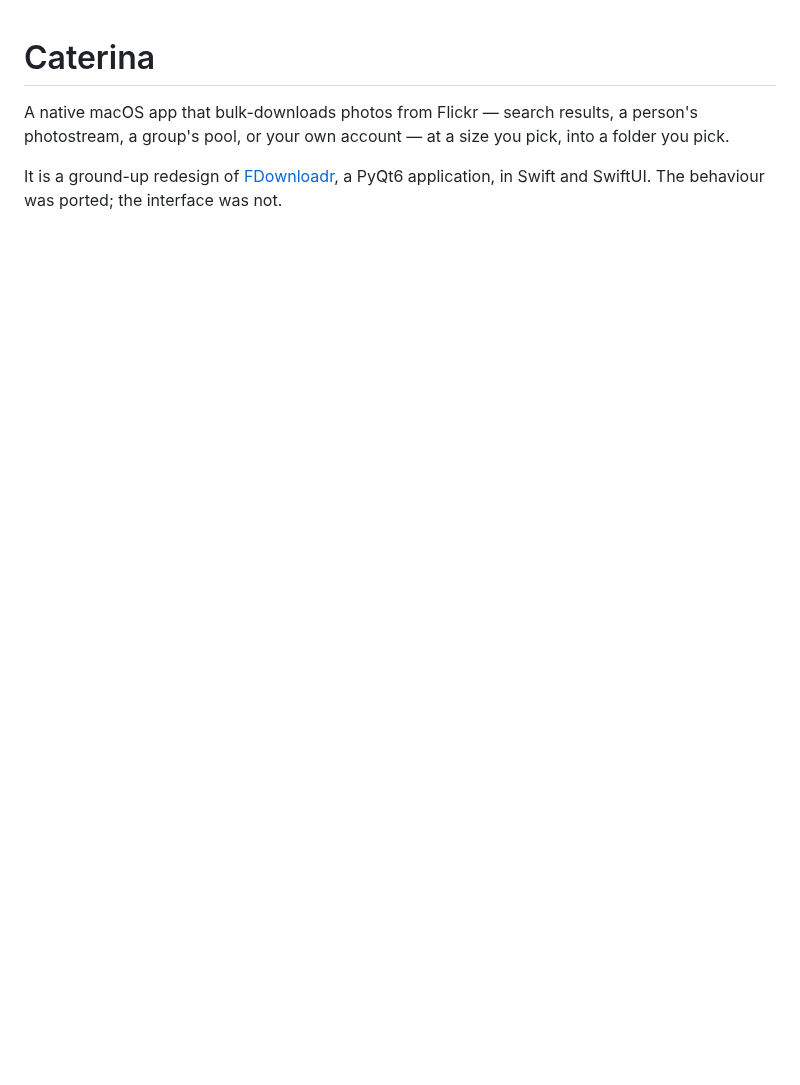
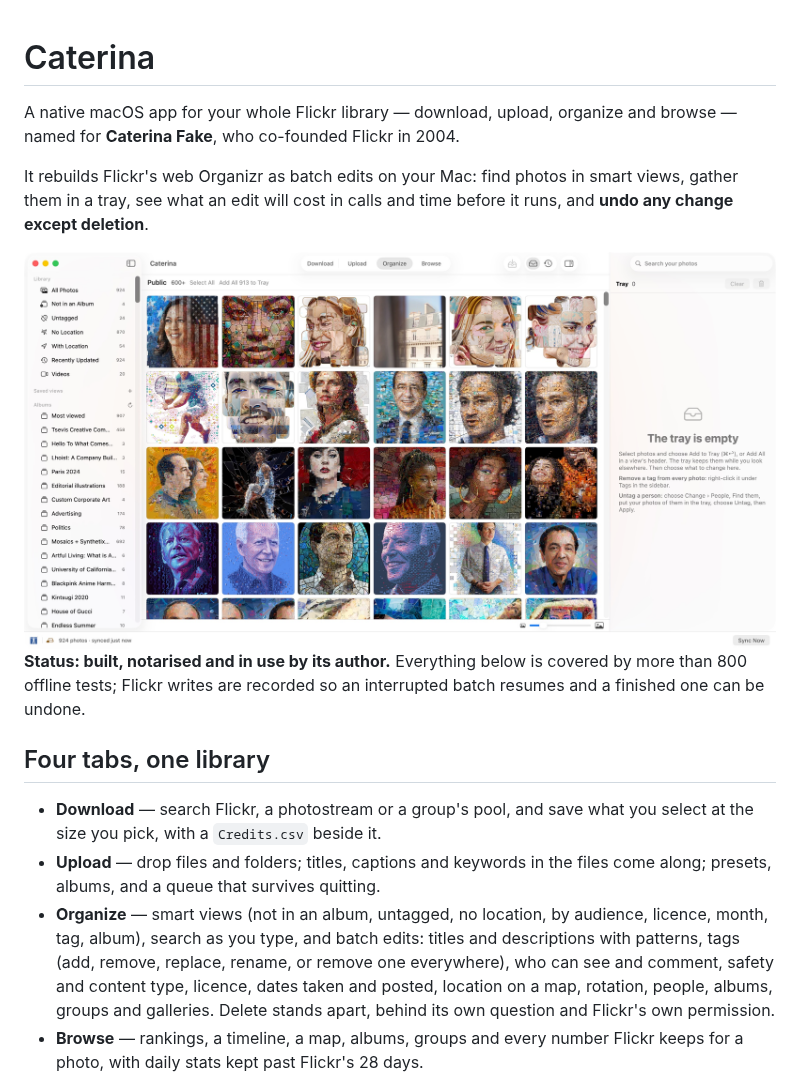
Before and after one commit to tsevis/caterina, a Markdown page: README.md, the part around one of its changes. GitHub-like rendering; pictures changed too: documents/screenshots/organize.jpg (added); blank space fills up the shorter version.

```diff
--- a/README.md
+++ b/README.md
@@ -1,8 +1,31 @@
 # Caterina
 
-A native macOS app that bulk-downloads photos from Flickr — search results, a
-person's photostream, a group's pool, or your own account — at a size you pick,
-into a folder you pick.
+A native macOS app for your whole Flickr library — download, upload, organize
+and browse — named for **Caterina Fake**, who co-founded Flickr in 2004.
 
-It is a ground-up redesign of [FDownloadr](../FDownloadr), a PyQt6 application,
-in Swift and SwiftUI. The behaviour was ported; the interface was not.
+It rebuilds Flickr's web Organizr as batch edits on your Mac: find photos in
+smart views, gather them in a tray, see what an edit will cost in calls and
+time before it runs, and **undo any change except deletion**.
+
+<img src="documents/screenshots/organize.jpg" width="100%" alt="The Organize tab showing the Public view: a grid of mosaic portraits, the sidebar with smart views and albums, and the empty tray on the right explaining how to remove a tag or a person in bulk. The status bar at the bottom starts with the Tsevis studio mark and reads 924 photos, synced just now.">
+
+**Status: built, notarised and in use by its author.** Everything below is
+covered by more than 800 offline tests; Flickr writes are recorded so an
+interrupted batch resumes and a finished one can be undone.
+
+## Four tabs, one library
+
+* **Download** — search Flickr, a photostream or a group's pool, and save what
+  you select at the size you pick, with a `Credits.csv` beside it.
+* **Upload** — drop files and folders; titles, captions and keywords in the
+  files come along; presets, albums, and a queue that survives quitting.
+* **Organize** — smart views (not in an album, untagged, no location, by
+  audience, licence, month, tag, album), search as you type, and batch edits:
+  titles and descriptions with patterns, tags (add, remove, replace, rename,
+  or remove one everywhere), who can see and comment, safety and content
+  type, licence, dates taken and posted, location on a map, rotation, people,
+  albums, groups and galleries. Delete stands apart, behind its own question
+  and Flickr's own permission.
+* **Browse** — rankings, a timeline, a map, albums, groups and every number
+  Flickr keeps for a photo, with daily stats kept past Flickr's 28 days.
+
```
Also changed, not shown: other parts of README.md (+22 -5 lines), documents/screenshots/about.png, documents/screenshots/browse.jpg (added), documents/screenshots/groups.jpg (added), documents/screenshots/tray.jpg (added).
